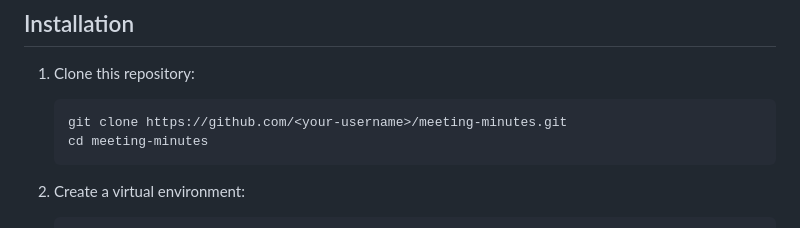
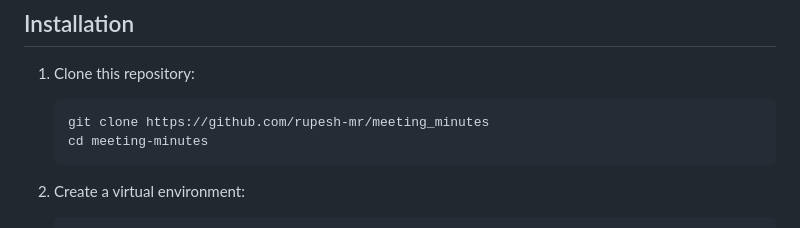
Before and after one commit to rupesh-mr/meeting_minutes, a Markdown page: README.md, the part around the change. Rendered like a GitHub page.

````diff
--- a/README.md
+++ b/README.md
@@ -35,7 +35,7 @@ Additionally, the system detects any future dates mentioned during the meeting c
 
 1. Clone this repository:
    ```bash
-   git clone https://github.com/<your-username>/meeting-minutes.git
+   git clone https://github.com/rupesh-mr/meeting_minutes
    cd meeting-minutes
    ```
 
````
